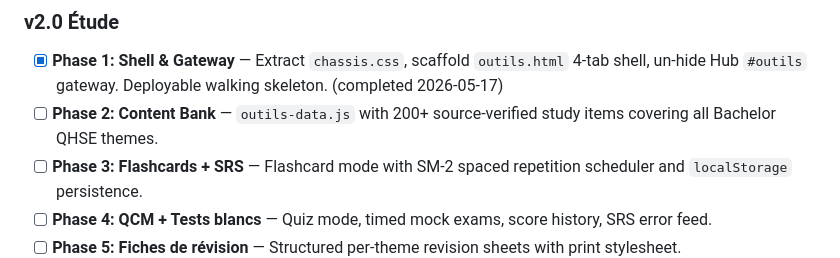
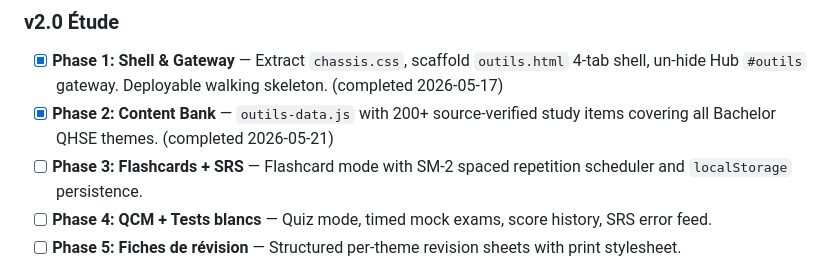
Before and after one commit to Ivyx-hue/mes-apps-claude, a Markdown page: .planning/ROADMAP.md, the part around the change. GitHub-like rendering.

```diff
--- a/.planning/ROADMAP.md
+++ b/.planning/ROADMAP.md
@@ -25,7 +25,7 @@ Full phase details, goals, success criteria, and coverage audit: `.planning/mile
 ### v2.0 Étude
 
 - [x] **Phase 1: Shell & Gateway** — Extract `chassis.css`, scaffold `outils.html` 4-tab shell, un-hide Hub `#outils` gateway. Deployable walking skeleton. (completed 2026-05-17)
-- [ ] **Phase 2: Content Bank** — `outils-data.js` with 200+ source-verified study items covering all Bachelor QHSE themes.
+- [x] **Phase 2: Content Bank** — `outils-data.js` with 200+ source-verified study items covering all Bachelor QHSE themes. (completed 2026-05-21)
 - [ ] **Phase 3: Flashcards + SRS** — Flashcard mode with SM-2 spaced repetition scheduler and `localStorage` persistence.
 - [ ] **Phase 4: QCM + Tests blancs** — Quiz mode, timed mock exams, score history, SRS error feed.
 - [ ] **Phase 5: Fiches de révision** — Structured per-theme revision sheets with print stylesheet.
```
Also changed, not shown: .planning/PROJECT.md (+4 -2 lines).
